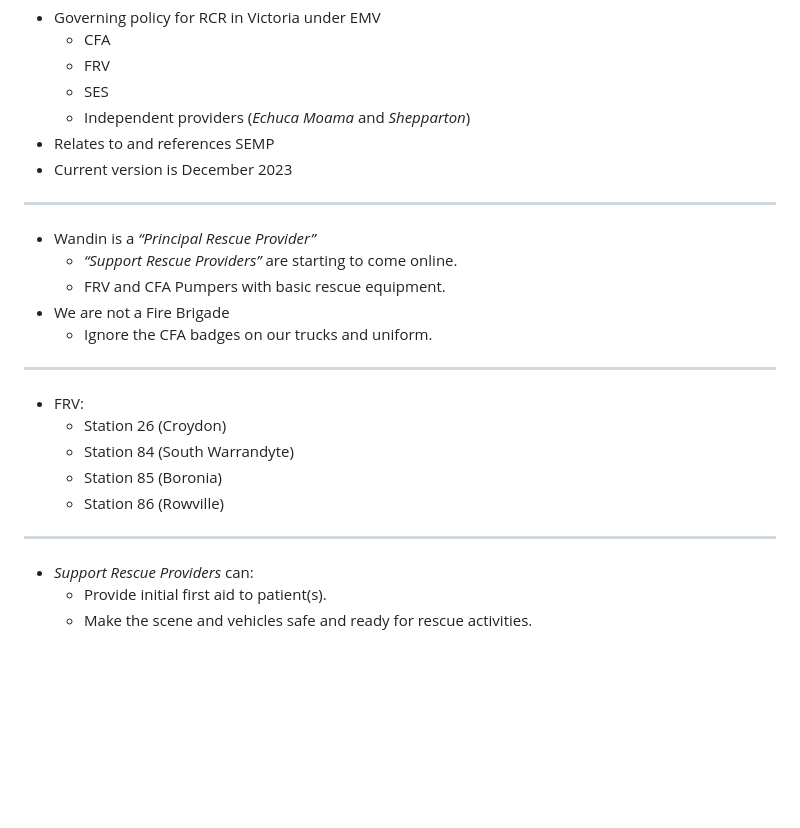
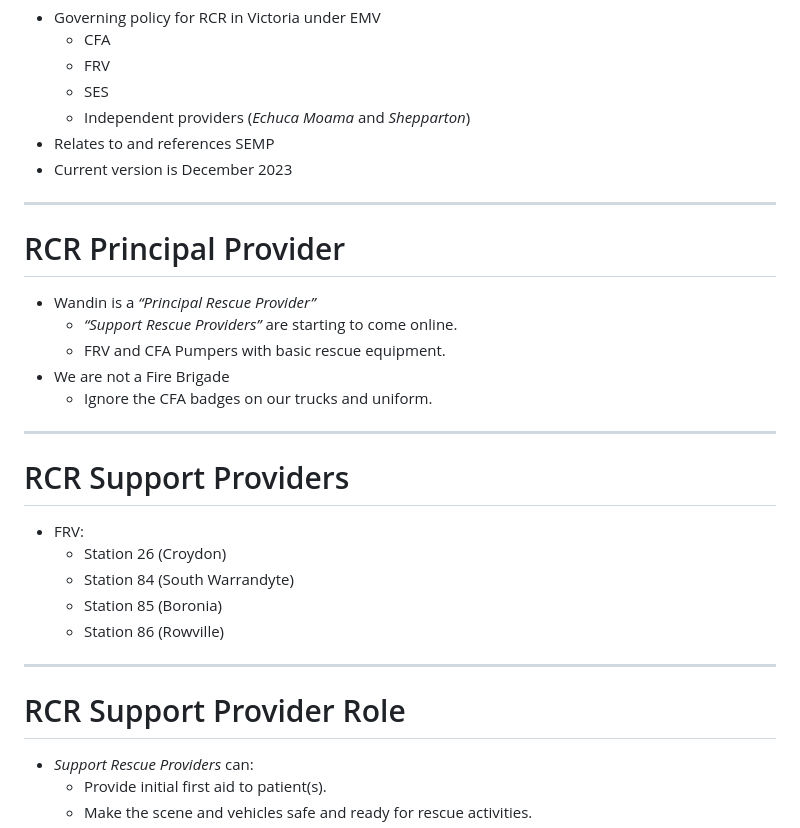
Before and after one commit to fukawi2/rcr101, a Markdown page: slide-deck.md, the part around the change. GitHub-like rendering; blank space fills up the shorter version.

Commit message:
Add missing slide headings

```diff
--- a/slide-deck.md
+++ b/slide-deck.md
@@ -83,6 +83,8 @@ We DO NOT do: _Animal Rescue, Water Rescue, Building Collapse, Trench Rescue_
 
 <!-- _header: Road Crash Rescue Arrangements Victoria -->
 
+# RCR Principal Provider
+
 - Wandin is a _“Principal Rescue Provider”_
   - _“Support Rescue Providers”_ are starting to come online.
   - FRV and CFA Pumpers with basic rescue equipment.
@@ -93,6 +95,8 @@ We DO NOT do: _Animal Rescue, Water Rescue, Building Collapse, Trench Rescue_
 
 <!-- _header: Support RCR Providers -->
 
+# RCR Support Providers
+
 - FRV:
   - Station 26 (Croydon)
   - Station 84 (South Warrandyte)
@@ -102,6 +106,8 @@ We DO NOT do: _Animal Rescue, Water Rescue, Building Collapse, Trench Rescue_
 ---
 
 <!-- _header: Support RCR Providers -->
+
+# RCR Support Provider Role
 
 - _Support Rescue Providers_ can:
   - Provide initial first aid to patient(s).
```
